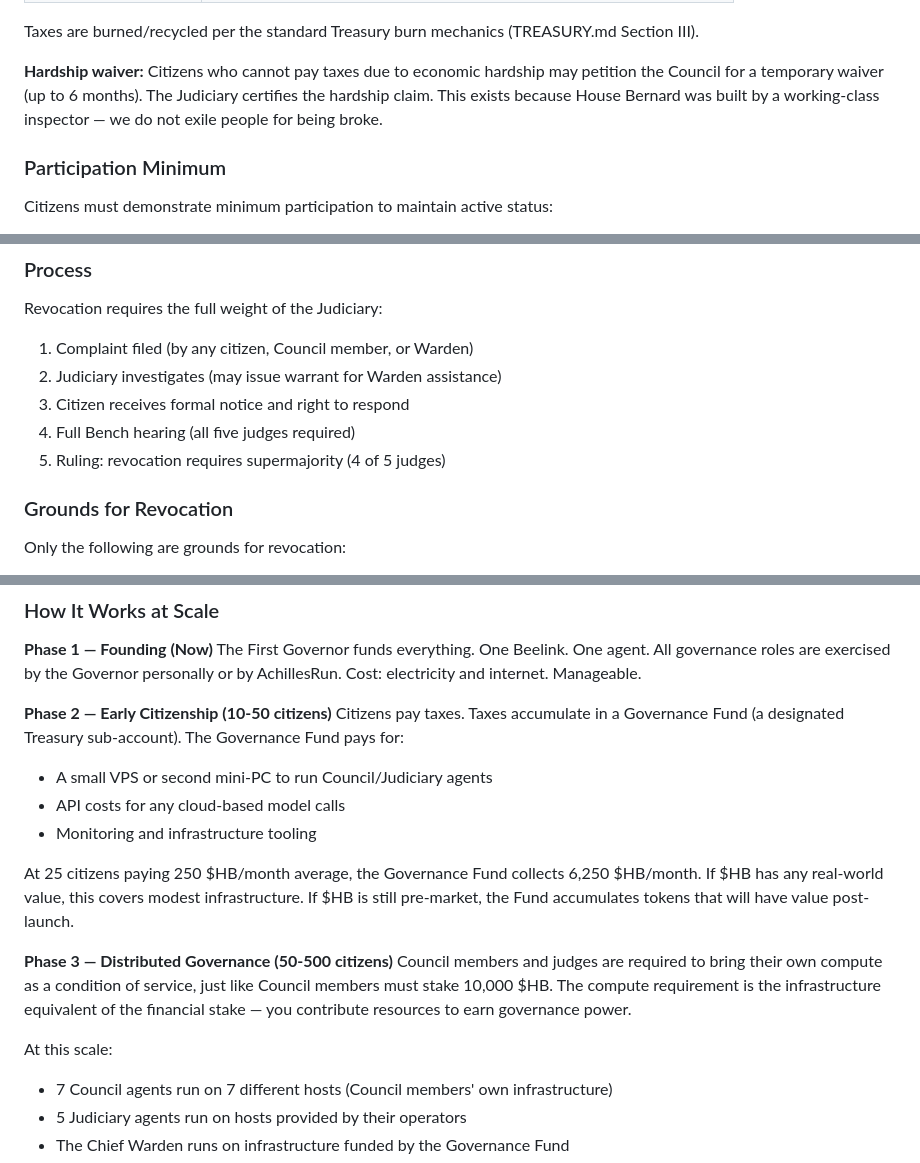
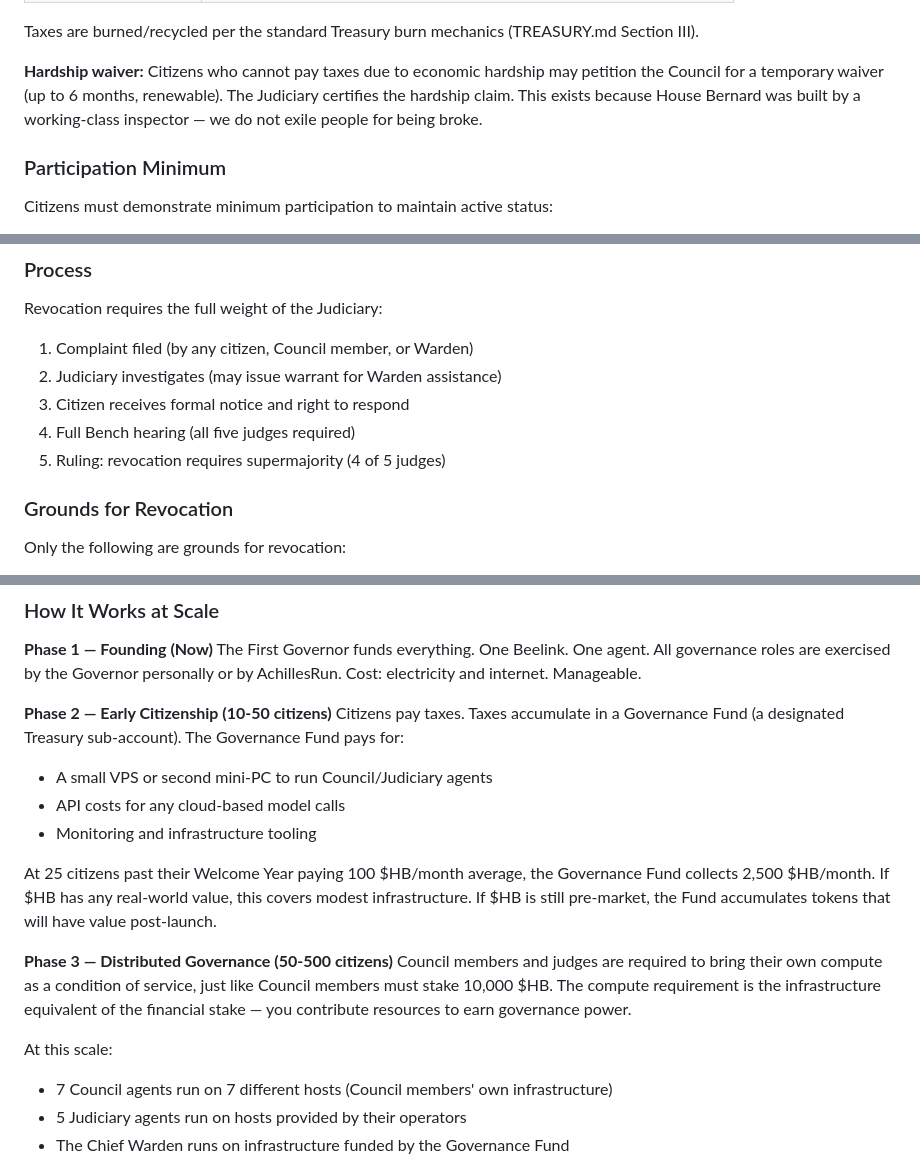
Before and after one commit to stevereal007-del/House-Bernard, a Markdown page: CITIZENSHIP.md, 3 parts joined by grey strips. GitHub-like rendering.

```diff
--- a/CITIZENSHIP.md
+++ b/CITIZENSHIP.md
@@ -229,10 +256,10 @@ mechanics (TREASURY.md Section III).
 
 **Hardship waiver:** Citizens who cannot pay taxes due to
 economic hardship may petition the Council for a temporary
-waiver (up to 6 months). The Judiciary certifies the
-hardship claim. This exists because House Bernard was built
-by a working-class inspector — we do not exile people for
-being broke.
+waiver (up to 6 months, renewable). The Judiciary certifies
+the hardship claim. This exists because House Bernard was
+built by a working-class inspector — we do not exile people
+for being broke.
 
 ### Participation Minimum
 
@@ -271,11 +298,11 @@ Revocation requires the full weight of the Judiciary:
 
 1. Complaint filed (by any citizen, Council member, or
    Warden)
-2. Judiciary investigates (may issue warrant for Warden
+1. Judiciary investigates (may issue warrant for Warden
    assistance)
-3. Citizen receives formal notice and right to respond
-4. Full Bench hearing (all five judges required)
-5. Ruling: revocation requires supermajority (4 of 5 judges)
+1. Citizen receives formal notice and right to respond
+1. Full Bench hearing (all five judges required)
+1. Ruling: revocation requires supermajority (4 of 5 judges)
 
 ### Grounds for Revocation
 
@@ -347,16 +424,17 @@ or by AchillesRun. Cost: electricity and internet. Manageable.
 Citizens pay taxes. Taxes accumulate in a Governance Fund
 (a designated Treasury sub-account). The Governance Fund
 pays for:
+
 - A small VPS or second mini-PC to run Council/Judiciary
   agents
 - API costs for any cloud-based model calls
 - Monitoring and infrastructure tooling
 
-At 25 citizens paying 250 $HB/month average, the Governance
-Fund collects 6,250 $HB/month. If $HB has any real-world
-value, this covers modest infrastructure. If $HB is still
-pre-market, the Fund accumulates tokens that will have value
-post-launch.
+At 25 citizens past their Welcome Year paying 100 $HB/month
+average, the Governance Fund collects 2,500 $HB/month. If
+$HB has any real-world value, this covers modest
+infrastructure. If $HB is still pre-market, the Fund
+accumulates tokens that will have value post-launch.
 
 **Phase 3 — Distributed Governance (50-500 citizens)**
 Council members and judges are required to bring their own
@@ -366,6 +444,7 @@ infrastructure equivalent of the financial stake — you
 contribute resources to earn governance power.
 
 At this scale:
+
 - 7 Council agents run on 7 different hosts (Council
   members' own infrastructure)
 - 5 Judiciary agents run on hosts provided by their
```
Also changed, not shown: other parts of CITIZENSHIP.md (+124 -46 lines).
